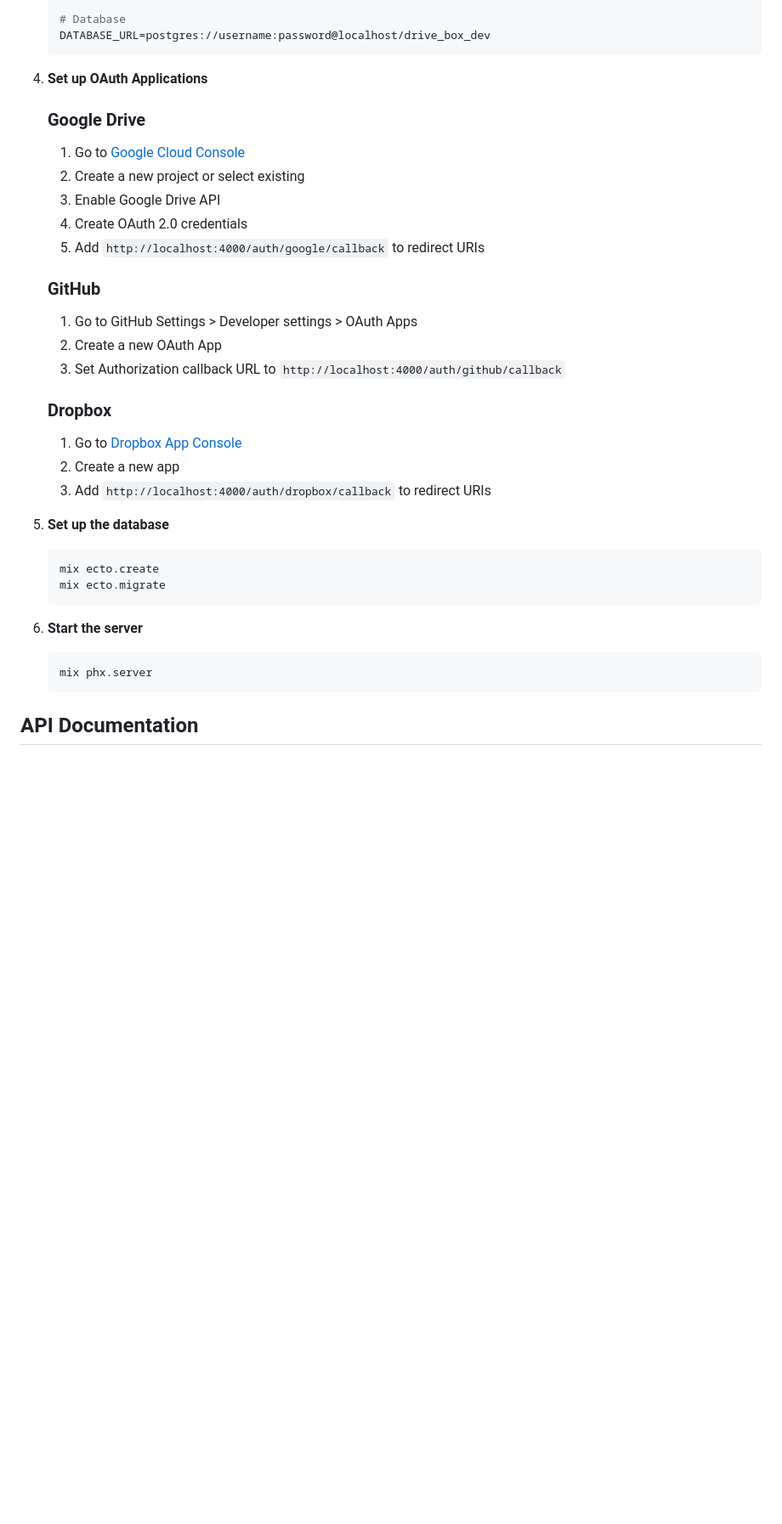
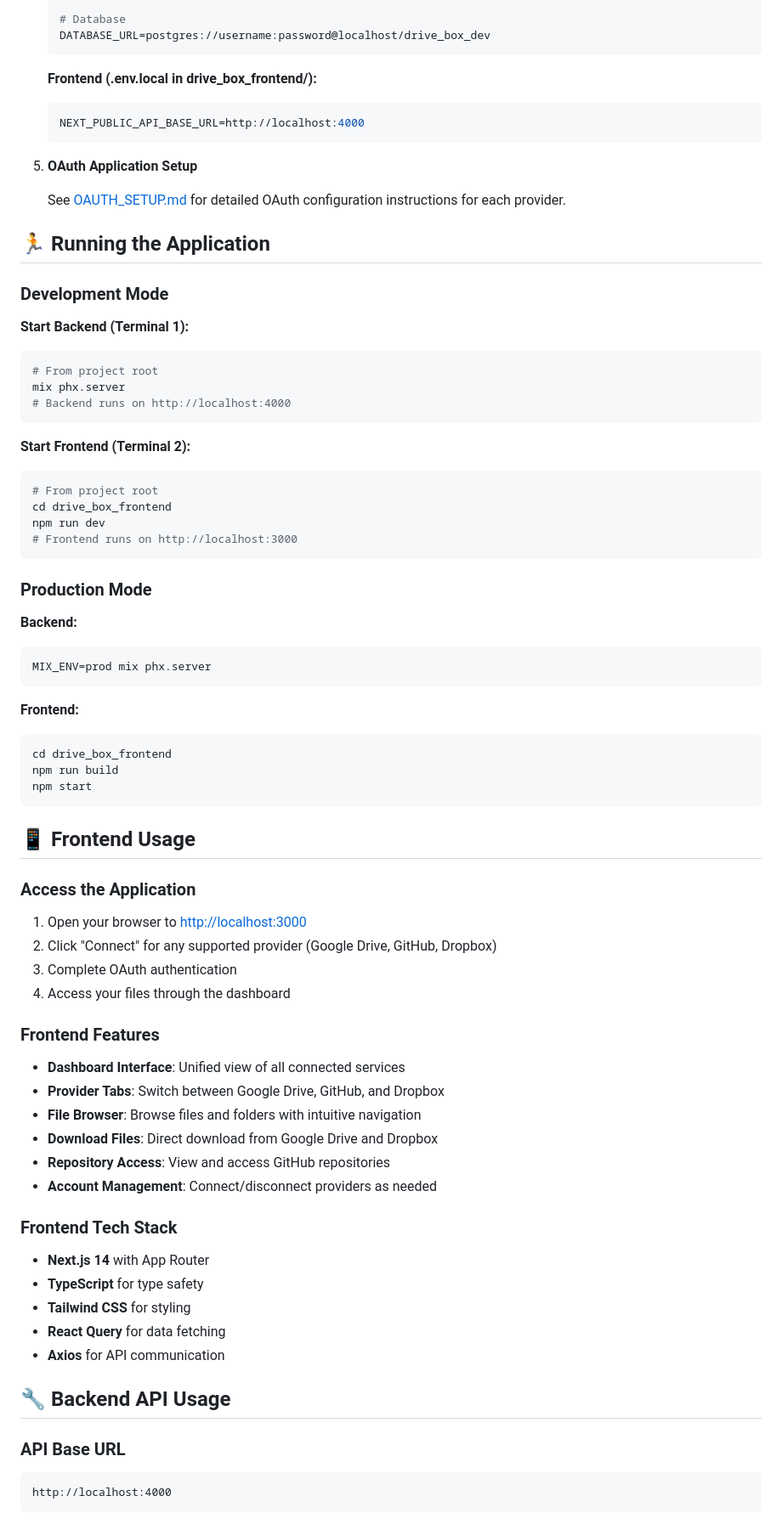
Before and after one commit to salsabeeljamal/drive-box, a Markdown page: README.md, the part around one of its changes. Shown at 85% size. GitHub-like rendering; blank space fills up the shorter version.

````diff
--- a/README.md
+++ b/README.md
@@ -71,34 +80,75 @@ A comprehensive API-first application built with Phoenix/Elixir that integrates
    DATABASE_URL=postgres://username:password@localhost/drive_box_dev
    ```
 
-4. **Set up OAuth Applications**
-
-   ### Google Drive
-   1. Go to [Google Cloud Console](https://console.cloud.google.com/)
-   2. Create a new project or select existing
-   3. Enable Google Drive API
-   4. Create OAuth 2.0 credentials
-   5. Add `http://localhost:4000/auth/google/callback` to redirect URIs
-
-   ### GitHub
-   1. Go to GitHub Settings > Developer settings > OAuth Apps
-   2. Create a new OAuth App
-   3. Set Authorization callback URL to `http://localhost:4000/auth/github/callback`
-
-   ### Dropbox
-   1. Go to [Dropbox App Console](https://www.dropbox.com/developers/apps)
-   2. Create a new app
-   3. Add `http://localhost:4000/auth/dropbox/callback` to redirect URIs
-
-5. **Set up the database**
-   ```bash
-   mix ecto.create
-   mix ecto.migrate
+   **Frontend (.env.local in drive_box_frontend/):**
+   ```env
+   NEXT_PUBLIC_API_BASE_URL=http://localhost:4000
    ```
 
-6. **Start the server**
-   ```bash
-   mix phx.server
-   ```
+5. **OAuth Application Setup**
 
-## API Documentation
+   See [OAUTH_SETUP.md](OAUTH_SETUP.md) for detailed OAuth configuration instructions for each provider.
+
+## 🏃 Running the Application
+
+### Development Mode
+
+**Start Backend (Terminal 1):**
+```bash
+# From project root
+mix phx.server
+# Backend runs on http://localhost:4000
+```
+
+**Start Frontend (Terminal 2):**
+```bash
+# From project root
+cd drive_box_frontend
+npm run dev
+# Frontend runs on http://localhost:3000
+```
+
+### Production Mode
+
+**Backend:**
+```bash
+MIX_ENV=prod mix phx.server
+```
+
+**Frontend:**
+```bash
+cd drive_box_frontend
+npm run build
+npm start
+```
+
+## 📱 Frontend Usage
+
+### Access the Application
+1. Open your browser to [http://localhost:3000](http://localhost:3000)
+2. Click "Connect" for any supported provider (Google Drive, GitHub, Dropbox)
+3. Complete OAuth authentication
+4. Access your files through the dashboard
+
+### Frontend Features
+- **Dashboard Interface**: Unified view of all connected services
+- **Provider Tabs**: Switch between Google Drive, GitHub, and Dropbox
+- **File Browser**: Browse files and folders with intuitive navigation
+- **Download Files**: Direct download from Google Drive and Dropbox
+- **Repository Access**: View and access GitHub repositories
+- **Account Management**: Connect/disconnect providers as needed
+
+### Frontend Tech Stack
+- **Next.js 14** with App Router
+- **TypeScript** for type safety
+- **Tailwind CSS** for styling
+- **React Query** for data fetching
+- **Axios** for API communication
+
+## 🔧 Backend API Usage
+
+### API Base URL
+```
+http://localhost:4000
+```
+
````
Also changed, not shown: other parts of README.md (+228 -100 lines).
